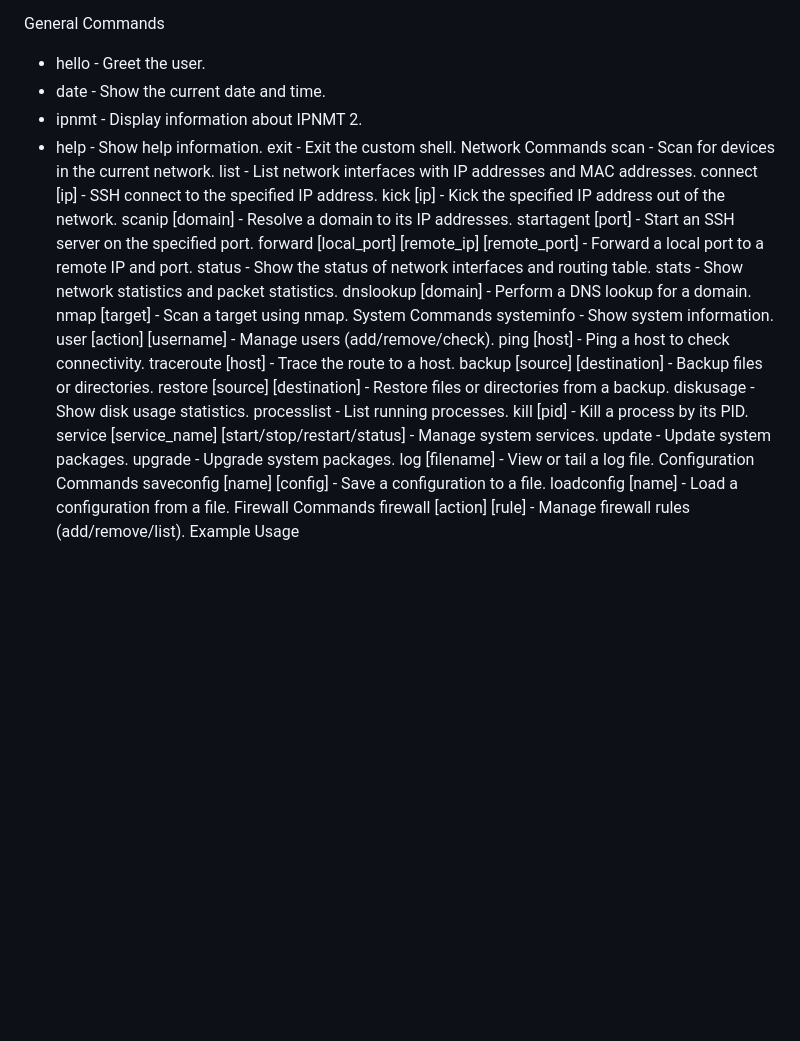
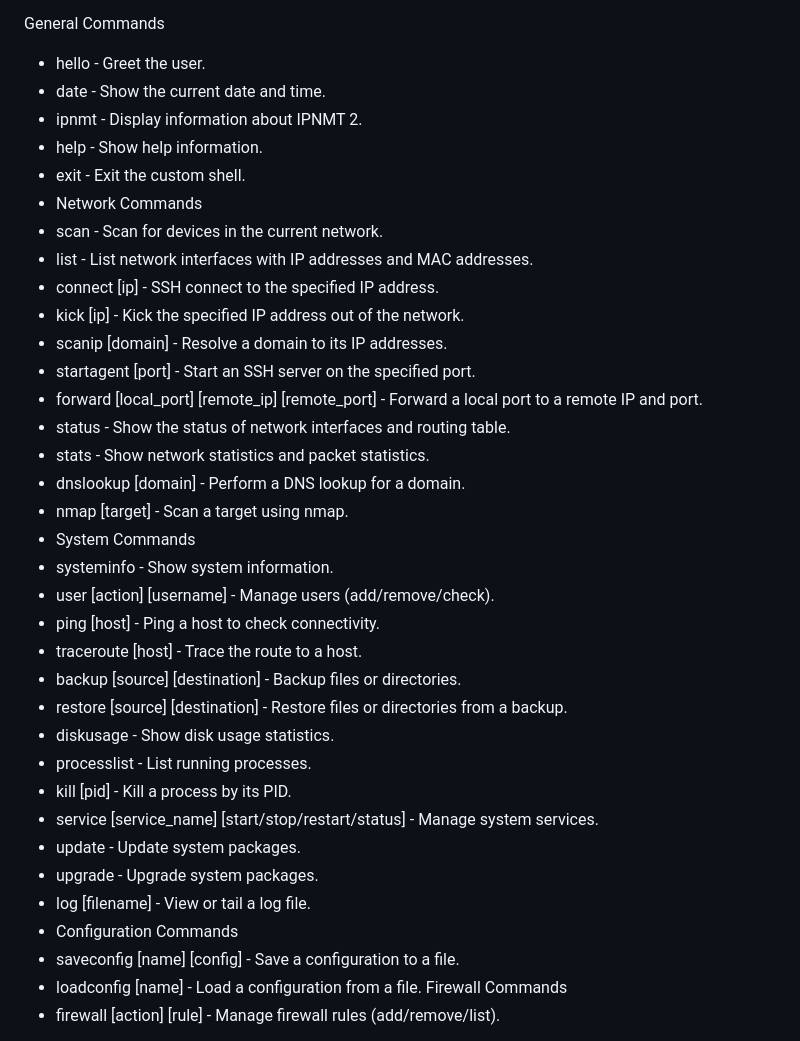
Before and after one commit to ff6f8d68/IPNMT-2, a Markdown page: README.md, the part around the change printed below. Drawn GitHub-style; blank space fills up the shorter version.

```diff
--- a/README.md
+++ b/README.md
@@ -26,38 +26,37 @@ General Commands
 - date - Show the current date and time.
 - ipnmt - Display information about IPNMT 2.
 - help - Show help information.
-exit - Exit the custom shell.
-Network Commands
-scan - Scan for devices in the current network.
-list - List network interfaces with IP addresses and MAC addresses.
-connect [ip] - SSH connect to the specified IP address.
-kick [ip] - Kick the specified IP address out of the network.
-scanip [domain] - Resolve a domain to its IP addresses.
-startagent [port] - Start an SSH server on the specified port.
-forward [local_port] [remote_ip] [remote_port] - Forward a local port to a remote IP and port.
-status - Show the status of network interfaces and routing table.
-stats - Show network statistics and packet statistics.
-dnslookup [domain] - Perform a DNS lookup for a domain.
-nmap [target] - Scan a target using nmap.
-System Commands
-systeminfo - Show system information.
-user [action] [username] - Manage users (add/remove/check).
-ping [host] - Ping a host to check connectivity.
-traceroute [host] - Trace the route to a host.
-backup [source] [destination] - Backup files or directories.
-restore [source] [destination] - Restore files or directories from a backup.
-diskusage - Show disk usage statistics.
-processlist - List running processes.
-kill [pid] - Kill a process by its PID.
-service [service_name] [start/stop/restart/status] - Manage system services.
-update - Update system packages.
-upgrade - Upgrade system packages.
-log [filename] - View or tail a log file.
-Configuration Commands
-saveconfig [name] [config] - Save a configuration to a file.
-loadconfig [name] - Load a configuration from a file.
+- exit - Exit the custom shell.
+- Network Commands
+- scan - Scan for devices in the current network.
+- list - List network interfaces with IP addresses and MAC addresses.
+- connect [ip] - SSH connect to the specified IP address.
+- kick [ip] - Kick the specified IP address out of the network.
+- scanip [domain] - Resolve a domain to its IP addresses.
+- startagent [port] - Start an SSH server on the specified port.
+- forward [local_port] [remote_ip] [remote_port] - Forward a local port to a remote IP and port.
+- status - Show the status of network interfaces and routing table.
+- stats - Show network statistics and packet statistics.
+- dnslookup [domain] - Perform a DNS lookup for a domain.
+- nmap [target] - Scan a target using nmap.
+- System Commands
+- systeminfo - Show system information.
+- user [action] [username] - Manage users (add/remove/check).
+- ping [host] - Ping a host to check connectivity.
+- traceroute [host] - Trace the route to a host.
+- backup [source] [destination] - Backup files or directories.
+- restore [source] [destination] - Restore files or directories from a backup.
+- diskusage - Show disk usage statistics.
+- processlist - List running processes.
+- kill [pid] - Kill a process by its PID.
+- service [service_name] [start/stop/restart/status] - Manage system services.
+- update - Update system packages.
+- upgrade - Upgrade system packages.
+- log [filename] - View or tail a log file.
+- Configuration Commands
+- saveconfig [name] [config] - Save a configuration to a file.
+- loadconfig [name] - Load a configuration from a file.
 Firewall Commands
-firewall [action] [rule] - Manage firewall rules (add/remove/list).
-Example Usage
+- firewall [action] [rule] - Manage firewall rules (add/remove/list).
 
 Scan network for devices:
```
Also changed, not shown: other parts of README.md (+32 -32 lines).
